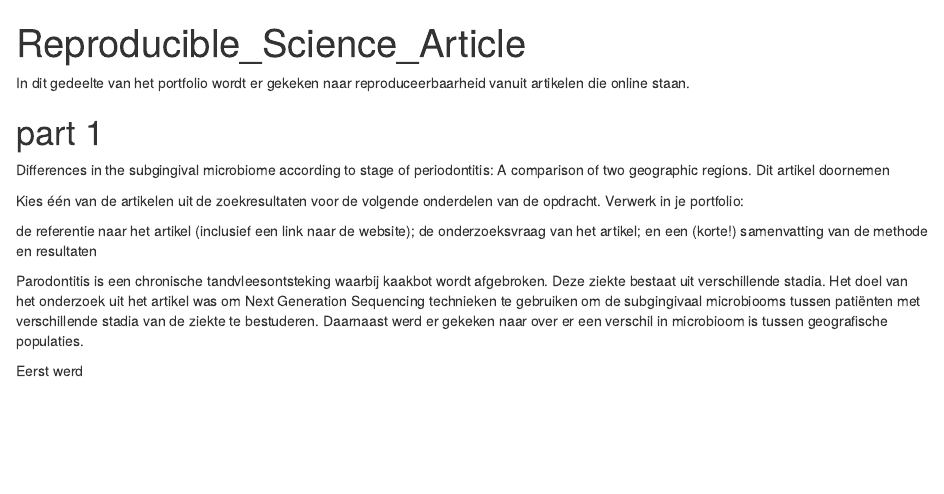
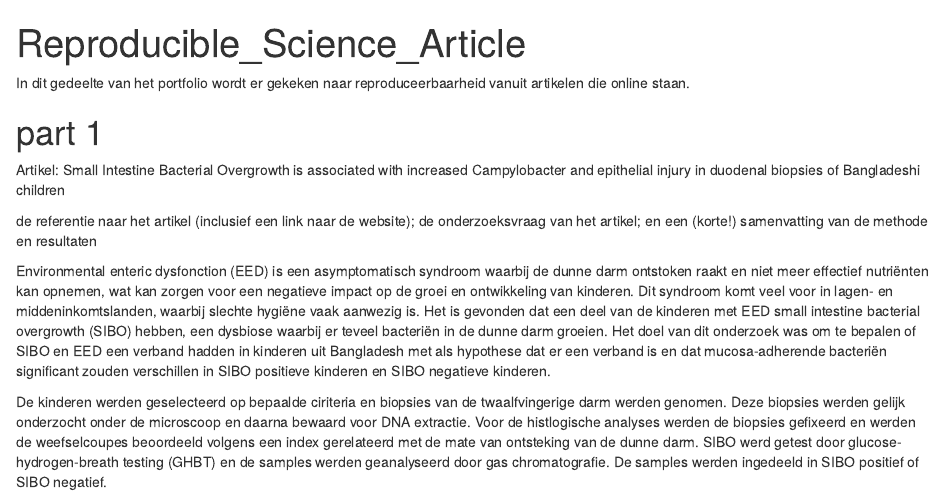
Before and after one commit to annavandonkersgoed/dsfb2_workflows_portfolio, an R Markdown document (Reproducible_Science_Article.Rmd): the page in a window 1100 px wide, from its top. Rendered offline with R 4.5, knitr and Pandoc, with nearby package versions.

Commit message:
Update reproducable article

```diff
--- a/Reproducible_Science_Article.Rmd
+++ b/Reproducible_Science_Article.Rmd
@@ -6,15 +6,12 @@ output: html_document
 In dit gedeelte van het portfolio wordt er gekeken naar reproduceerbaarheid vanuit artikelen die online staan.
 
 # part 1
-
-Differences in the subgingival microbiome according to stage of periodontitis: A comparison of two geographic regions. Dit artikel doornemen
-
-Kies één van de artikelen uit de zoekresultaten voor de volgende onderdelen van de opdracht. Verwerk in je portfolio:
+Artikel: Small Intestine Bacterial Overgrowth is associated with increased Campylobacter and epithelial injury in duodenal biopsies of Bangladeshi children
 
 de referentie naar het artikel (inclusief een link naar de website);
 de onderzoeksvraag van het artikel;
 en een (korte!) samenvatting van de methode en resultaten
 
-Parodontitis is een chronische tandvleesontsteking waarbij kaakbot wordt afgebroken. Deze ziekte bestaat uit verschillende stadia. Het doel van het onderzoek uit het artikel was om Next Generation Sequencing technieken te gebruiken om de subgingivaal microbiooms tussen patiënten met verschillende stadia van de ziekte te bestuderen. Daarnaast werd er gekeken naar over er een verschil in microbioom is tussen geografische populaties.
+Environmental enteric dysfonction (EED) is een asymptomatisch syndroom waarbij de dunne darm ontstoken raakt en niet meer effectief nutriënten kan opnemen, wat kan zorgen voor een negatieve impact op de groei en ontwikkeling van kinderen. Dit syndroom komt veel voor in lagen- en middeninkomtslanden, waarbij slechte hygiëne vaak aanwezig is. Het is gevonden dat een deel van de kinderen met EED small intestine bacterial overgrowth (SIBO) hebben, een dysbiose waarbij er teveel bacteriën in de dunne darm groeien. Het doel van dit onderzoek was om te bepalen of SIBO en EED een verband hadden in kinderen uit Bangladesh met als hypothese dat er een verband is en dat mucosa-adherende bacteriën significant zouden verschillen in SIBO positieve kinderen en SIBO negatieve kinderen.
 
-Eerst werd
+De kinderen werden geselecteerd op bepaalde ciriteria en biopsies van de twaalfvingerige darm werden genomen. Deze biopsies werden gelijk onderzocht onder de microscoop en daarna bewaard voor DNA extractie. Voor de histlogische analyses werden de biopsies gefixeerd en werden de weefselcoupes beoordeeld volgens een index gerelateerd met de mate van ontsteking van de dunne darm. SIBO werd getest door glucose-hydrogen-breath testing (GHBT) en de samples werden geanalyseerd door gas chromatografie. De samples werden ingedeeld in SIBO positief of SIBO negatief.
```
